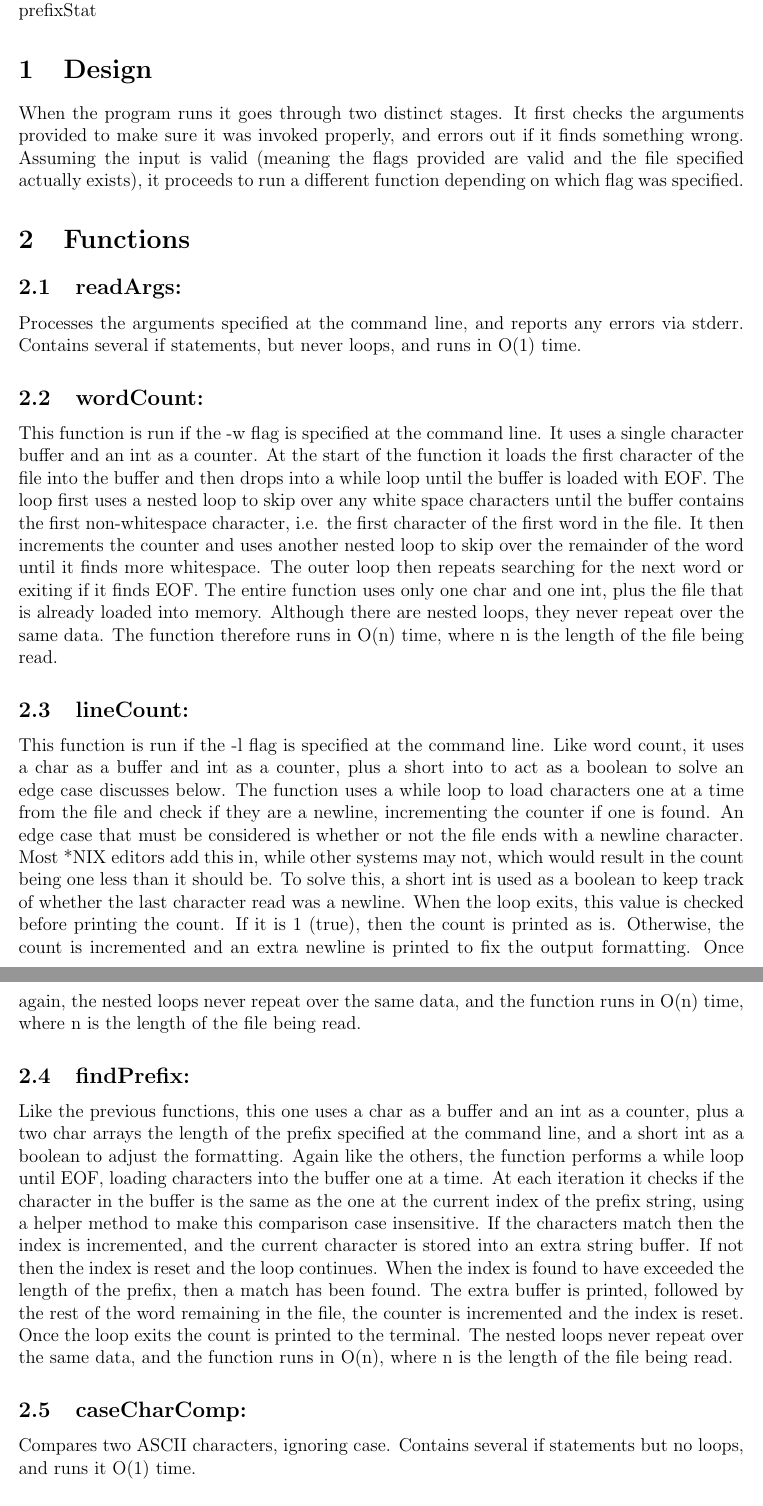
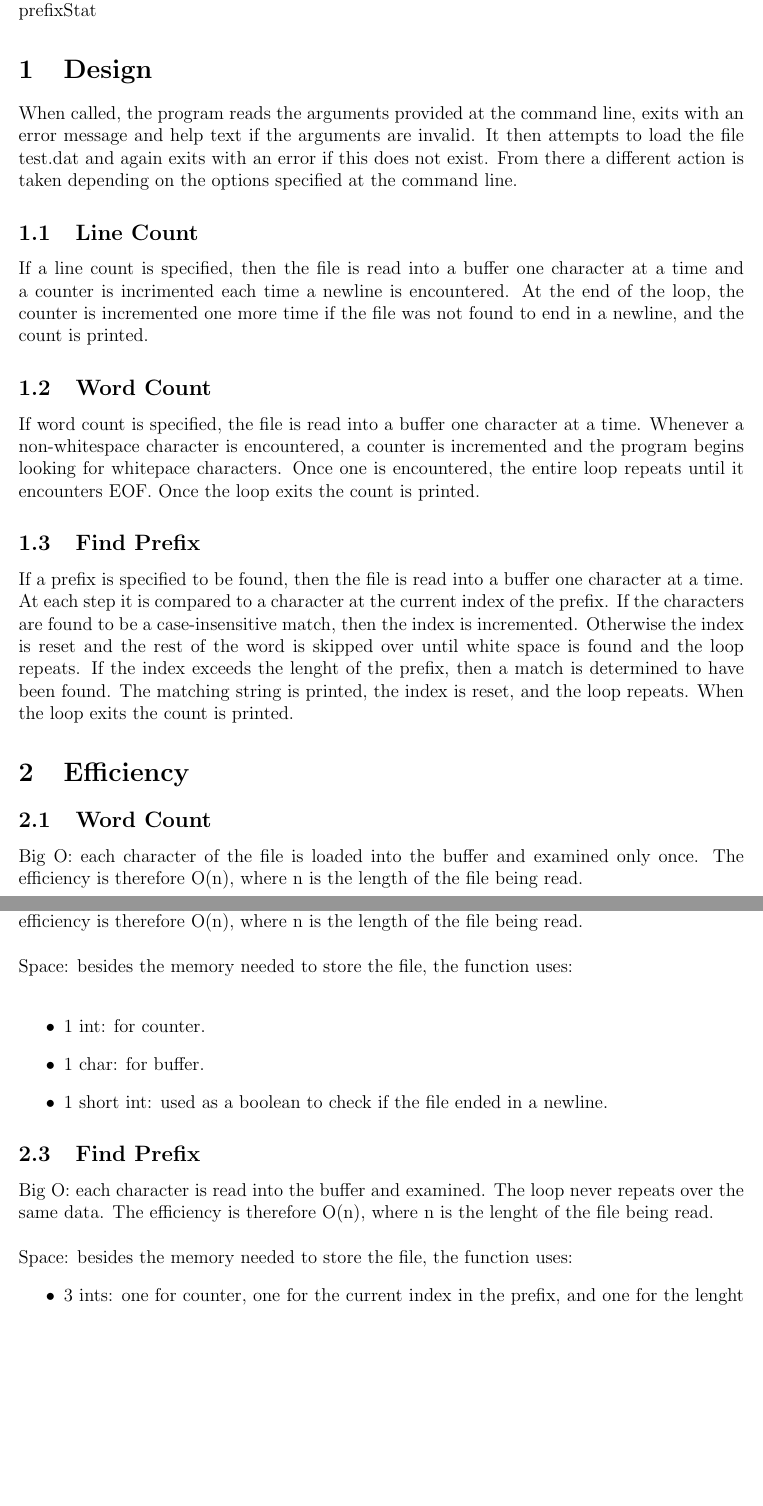
Before and after one commit to jmatth/homework, a LaTeX document (assign1/readme.tex): two parts of pages 1 and 2 of 2, joined at a grey line, cut so that both start at the same text, the shorter picture padded with empty space. Compiled offline with pdfLaTeX.

Commit message:
redoing readme.tex

```diff
--- a/assign1/readme.tex
+++ b/assign1/readme.tex
@@ -11,17 +11,20 @@
 \noindent prefixStat
 
 \section{Design}
-When the program runs it goes through two distinct stages. It first checks the arguments provided to make sure it was invoked properly, and errors out if it finds something wrong. Assuming the input is valid (meaning the flags provided are valid and the file specified actually exists), it proceeds to run a different function depending on which flag was specified.
+When called, the program reads the arguments provided at the command line, exits with an error message and help text if the arguments are invalid. It then attempts to load the file test.dat and again exits with an error if this does not exist. From there a different action is taken depending on the options specified at the command line.
 
-\section{Functions}
-\subsection{readArgs:}
-Processes the arguments specified at the command line, and reports any errors via stderr. Contains several if statements, but never loops, and runs in O(1) time.
+\subsection{Line Count}
+If a line count is specified, then the file is read into a buffer one character at a time and a counter is incrimented each time a newline is encountered. At the end of the loop, the counter is incremented one more time if the file was not found to end in a newline, and the count is printed.
 
-\subsection{wordCount:}
-This function is run if the -w flag is specified at the command line. It uses a single character buffer and an int as a counter. At the start of the function it loads the first character of the file into the buffer and then drops into a while loop until the buffer is loaded with EOF. The loop first uses a nested loop to skip over any white space characters until the buffer contains the first non-whitespace character, i.e. the first character of the first word in the file. It then increments the counter and uses another nested loop to skip over the remainder of the word until it finds more whitespace. The outer loop then repeats searching for the next word or exiting if it finds EOF. The entire function uses only one char and one int, plus the file that is already loaded into memory. Although there are nested loops, they never repeat over the same data. The function therefore runs in O(n) time, where n is the length of the file being read.
+\subsection{Word Count}
+If word count is specified, the file is read into a buffer one character at a time. Whenever a non-whitespace character is encountered, a counter is incremented and the program begins looking for whitepace characters. Once one is encountered, the entire loop repeats until it encounters EOF.
+Once the loop exits the count is printed.
 
-\subsection{lineCount:}
-This function is run if the -l flag is specified at the command line. Like word count, it uses a char as a buffer and int as a counter, plus a short into to act as a boolean to solve an edge case discusses below. The function uses a while loop to load characters one at a time from the file and check if they are a newline, incrementing the counter if one is found. An edge case that must be considered is whether or not the file ends with a newline character. Most *NIX editors add this in, while other systems may not, which would result in the count being one less than it should be. To solve this, a short int is used as a boolean to keep track of whether the last character read was a newline. When the loop exits, this value is checked before printing the count. If it is 1 (true), then the count is printed as is. Otherwise, the count is incremented and an extra newline is printed to fix the output formatting. Once again, the nested loops never repeat over the same data, and the function runs in O(n) time, where n is the length of the file being read.
+\subsection{Find Prefix}
+If a prefix is specified to be found, then the file is read into a buffer one character at a time. At each step it is compared to a character at the current index of the prefix. If the characters are found to be a case-insensitive match, then the index is incremented. Otherwise the index is reset and the rest of the word is skipped over until white space is found and the loop repeats. If the index exceeds the lenght of the prefix, then a match is determined to have been found. The matching string is printed, the index is reset, and the loop repeats. When the loop exits the count is printed.
 
-\subsection{findPrefix:}
-Like the previous functions, this one uses a char as a buffer and an int as a counter, plus a two char arrays the length of the prefix specified at the command line, and a short int as a boolean to adjust the formatting. Again like the others, the function performs a while loop until EOF, loading characters into the buffer one at a time. At each iteration it checks if the character in the buffer is the same as the one at the current index of the prefix string, using a helper method to make this comparison case insensitive. If the characters match then the index is incremented, and the current character is stored into an extra string buffer. If not then the index is reset and the loop continues. When the index is found to have exceeded the length of the prefix, then a match has been found. The extra buffer is printed, followed by the rest of the word remaining in the file, the counter is incremented and the index is reset. Once the loop exits the count is printed to the terminal. The nested loops never repeat over the same data, and the function runs in O(n), where n is the length of the file being read.
+\section{Efficiency}
+\subsection{Word Count}
+Big O: each character of the file is loaded into the buffer and examined only once. The efficiency is therefore O(n), where n is the length of the file being read. \\ \\
+Space: besides the memory needed to store the file, the function only uses: \\
+\begin{itemize}
@@ -28,6 +34,16 @@ Like the previous functions, this one uses a char as a buffer and an int as a co
 
-\subsection{caseCharComp:}
-Compares two ASCII characters, ignoring case. Contains several if statements but no loops, and runs it O(1) time.
+\subsection{Line count}
+Big O: each character of the file is loaded into the buffer and examined only once. The efficiency is therefore O(n), where n is the length of the file being read. \\ \\
+Space: besides the memory needed to store the file, the function uses: \\
+\begin{itemize}
+	\item 1 int: for counter.
+	\item 1 char: for buffer.
+	\item 1 short int: used as a boolean to check if the file ended in a newline.
+\end{itemize}
 
-\subsection{main:}
-Fist runs readArgs, and if that does not report an error, runs one of the other functions depending on the command line arguments. Given the efficiency of the other functions, this function can be concluded to run in O(n) time.
+\subsection{Find Prefix}
+Big O: each character is read into the buffer and examined. The loop never repeats over the same data. The efficiency is therefore O(n), where n is the lenght of the file being read. \\ \\
+Space: besides the memory needed to store the file, the function uses:
+\begin{itemize}
+	\item 3 ints: one for counter, one for the current index in the prefix, and one for the lenght of the prefix.
+	\item 1 char: for a buffer.
```
Also changed, not shown: assign1/readme.tex (6 more changed lines).
